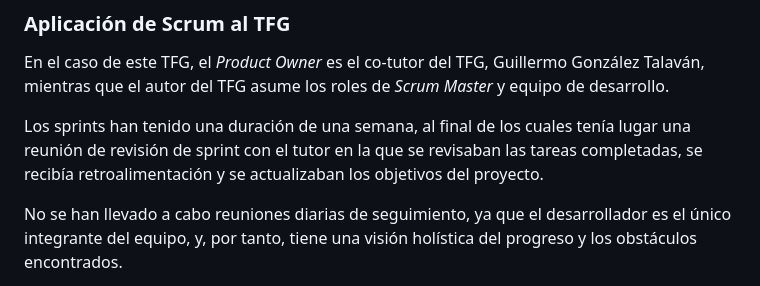
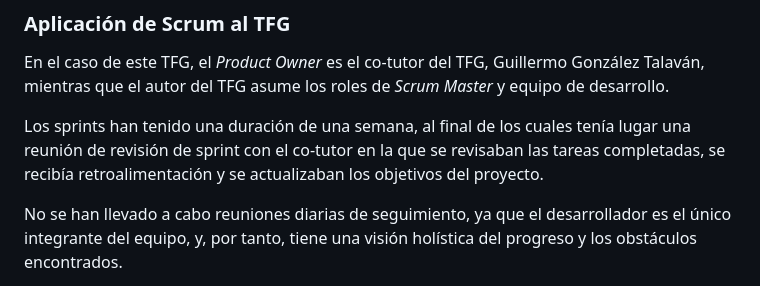
Before and after one commit to emilio/ngn, a Markdown page: doc/05-normas.md, the part around the change. Rendered like a GitHub page.

```diff
--- a/doc/05-normas.md
+++ b/doc/05-normas.md
@@ -55,8 +55,8 @@ González Talaván, mientras que el autor del TFG asume los roles de *Scrum
 Master* y equipo de desarrollo.
 
 Los sprints han tenido una duración de una semana, al final de los cuales tenía
-lugar una reunión de revisión de sprint con el tutor en la que se revisaban las
-tareas completadas, se recibía retroalimentación y se actualizaban los
+lugar una reunión de revisión de sprint con el co-tutor en la que se revisaban
+las tareas completadas, se recibía retroalimentación y se actualizaban los
 objetivos del proyecto.
 
 No se han llevado a cabo reuniones diarias de seguimiento, ya que el
```
Also changed, not shown: doc/08-alternativas.md (+1 -1 lines), doc/11-organizacion.md (+10 -8 lines).
